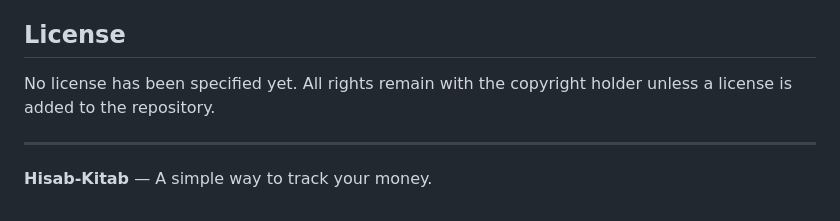
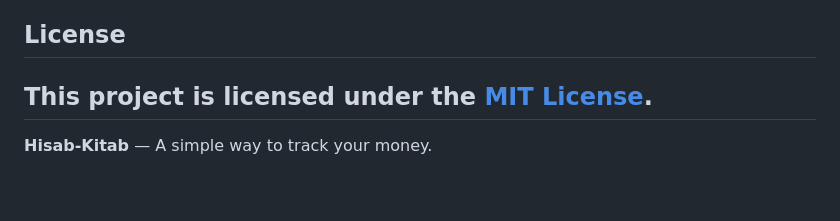
Before and after one commit to finleysimula67/Hisab-kitab, a Markdown page: README.md, the part around the change. GitHub-like rendering.

Commit message:
docs: link license in README

```diff
--- a/README.md
+++ b/README.md
@@ -119,8 +119,7 @@ Hisab-Kitab is an ongoing personal project. Authentication, transaction manageme
 
 ## License
 
-No license has been specified yet. All rights remain with the copyright holder unless a license is added to the repository.
-
+This project is licensed under the [MIT License](LICENSE).
 ---
 
 **Hisab-Kitab** — A simple way to track your money.
```
